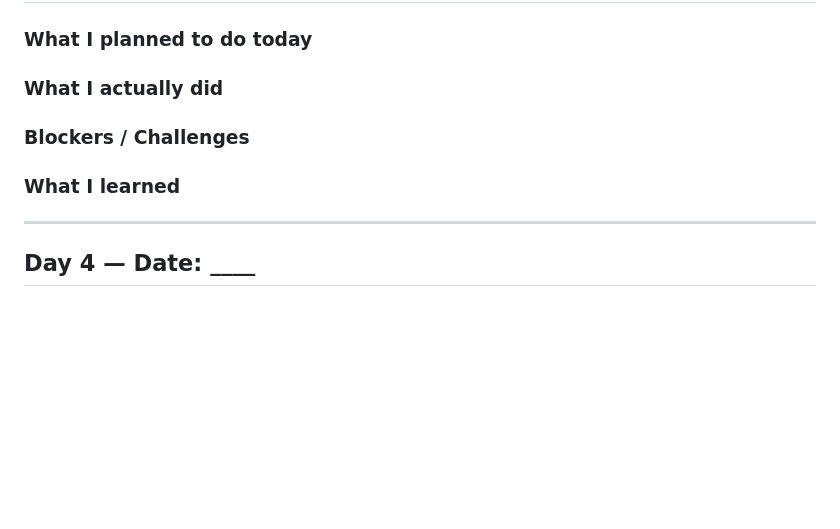
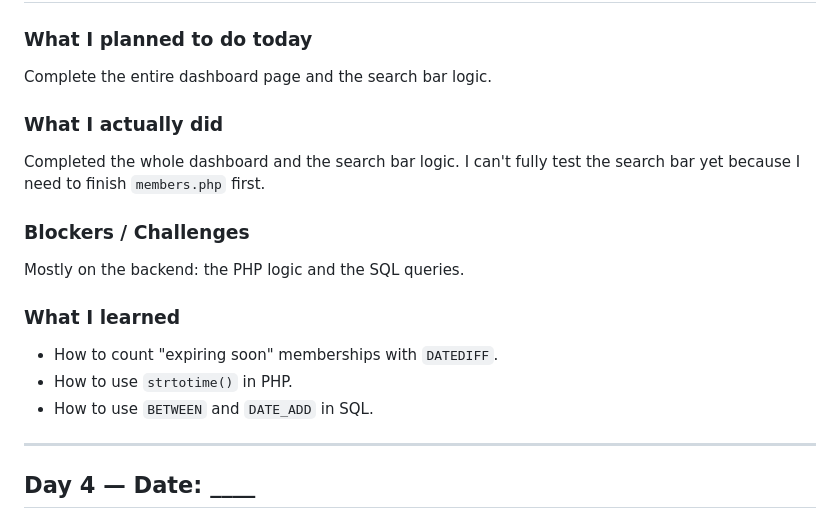
Before and after one commit to selfiirawan/gym-track-FC, a Markdown page: README.md, the part around one of its changes. Rendered like a GitHub page; blank space fills up the shorter version.

Commit message:
update project progress in  README

```diff
--- a/README.md
+++ b/README.md
@@ -64,15 +64,17 @@ Finish the navbar and start on the main content.
 
 ### What I planned to do today
-
+Complete the entire dashboard page and the search bar logic.
 
 ### What I actually did
-
+Completed the whole dashboard and the search bar logic. I can't fully test the search bar yet because I need to finish `members.php` first.
 
 ### Blockers / Challenges
-
+Mostly on the backend: the PHP logic and the SQL queries.
 
 ### What I learned
-
+- How to count "expiring soon" memberships with `DATEDIFF`.
+- How to use `strtotime()` in PHP.
+- How to use `BETWEEN` and `DATE_ADD` in SQL.
 
 ---
 
```
Also changed, not shown: other parts of README.md (+1 -1 lines).
